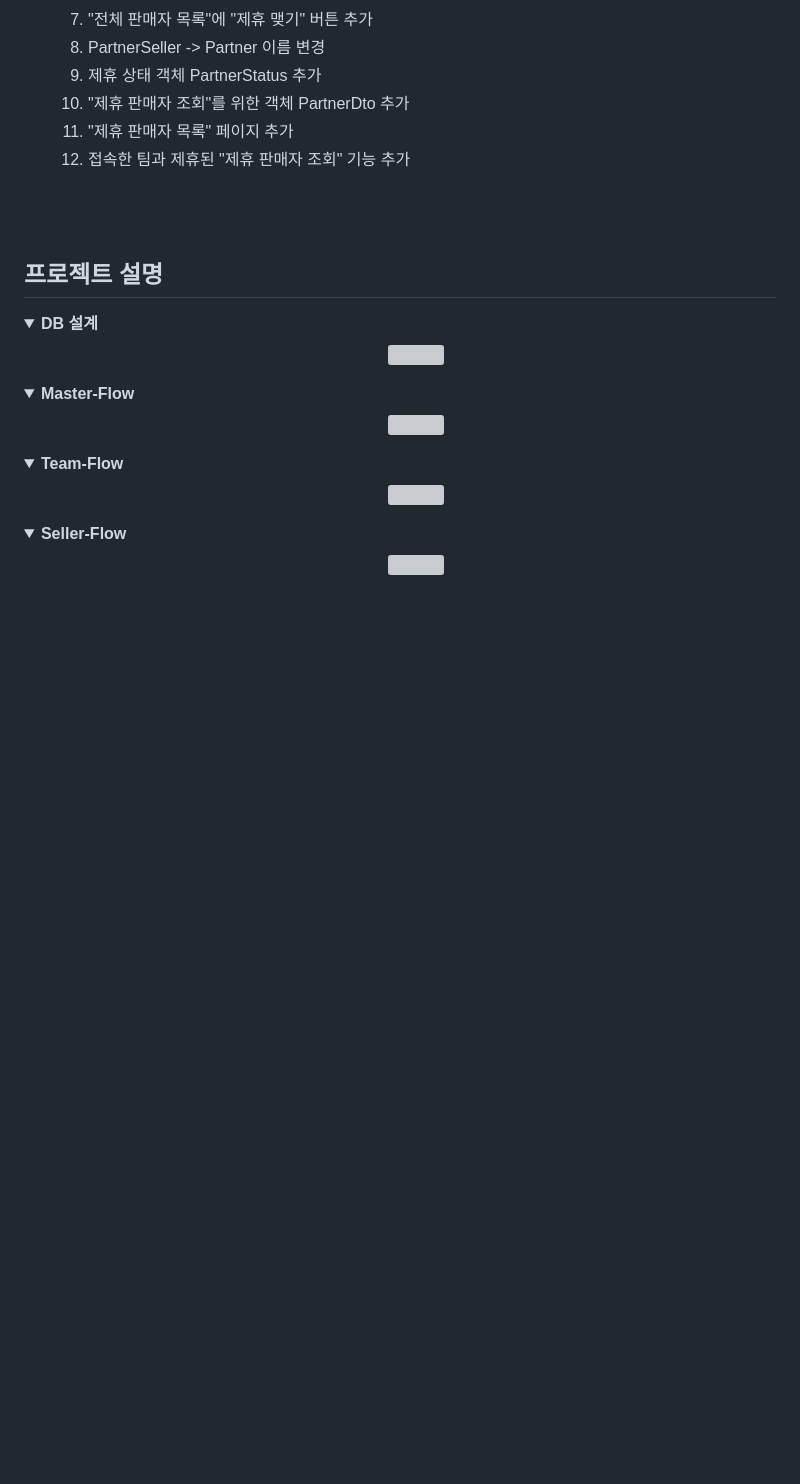
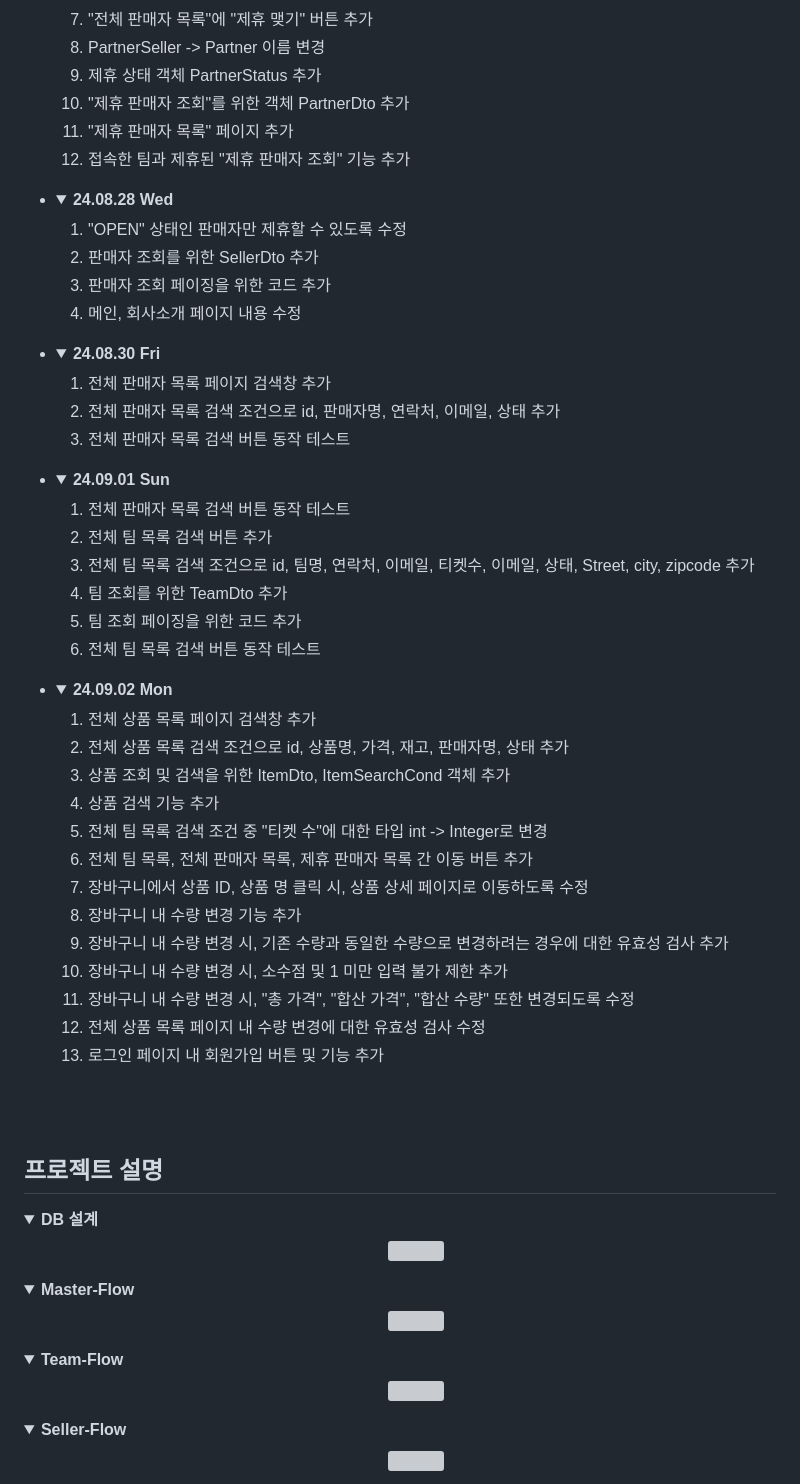
Before and after one commit to knitty-kim/kiosk_side_Project_1, a Markdown page: README.md, the part around the change. Drawn GitHub-style; folded sections open; blank space fills up the shorter version; grey boxes are pictures that could not be loaded.

```diff
--- a/README.md
+++ b/README.md
@@ -435,6 +435,68 @@
 	  </div>
 	</details>
      </li>
+     <li>
+	<details>
+	  <summary><b>24.08.28 Wed</b></summary>
+	  <div markdown="1">
+	    <ol>
+	      <li>"OPEN" 상태인 판매자만 제휴할 수 있도록 수정</li>
+	      <li>판매자 조회를 위한 SellerDto 추가</li>
+	      <li>판매자 조회 페이징을 위한 코드 추가</li>
+	      <li>메인, 회사소개 페이지 내용 수정</li>
+	    </ol>
+	  </div>
+	</details>
+     </li>
+     <li>
+	<details>
+	  <summary><b>24.08.30 Fri</b></summary>
+	  <div markdown="1">
+	    <ol>
+	      <li>전체 판매자 목록 페이지 검색창 추가</li>
+	      <li>전체 판매자 목록 검색 조건으로 id, 판매자명, 연락처, 이메일, 상태 추가</li>
+	      <li>전체 판매자 목록 검색 버튼 동작 테스트</li>
+	    </ol>
+	  </div>
+	</details>
+     </li>
+     <li>
+	<details>
+	  <summary><b>24.09.01 Sun</b></summary>
+	  <div markdown="1">
+	    <ol>
+	      <li>전체 판매자 목록 검색 버튼 동작 테스트</li>
+	      <li>전체 팀 목록 검색 버튼 추가</li>
+	      <li>전체 팀 목록 검색 조건으로 id, 팀명, 연락처, 이메일, 티켓수, 이메일, 상태, Street, city, zipcode 추가</li>
+	      <li>팀 조회를 위한 TeamDto 추가</li>
+	      <li>팀 조회 페이징을 위한 코드 추가</li>
+	      <li>전체 팀 목록 검색 버튼 동작 테스트</li>
+	    </ol>
+	  </div>
+	</details>
+     </li>
+     <li>
+	<details>
+	  <summary><b>24.09.02 Mon</b></summary>
+	  <div markdown="1">
+	    <ol>
+	      <li>전체 상품 목록 페이지 검색창 추가</li>
+	      <li>전체 상품 목록 검색 조건으로 id, 상품명, 가격, 재고, 판매자명, 상태 추가</li>
+	      <li>상품 조회 및 검색을 위한 ItemDto, ItemSearchCond 객체 추가</li>
+	      <li>상품 검색 기능 추가</li>
+	      <li>전체 팀 목록 검색 조건 중 "티켓 수"에 대한 타입 int -> Integer로 변경</li>
+	      <li>전체 팀 목록, 전체 판매자 목록, 제휴 판매자 목록 간 이동 버튼 추가</li>
+	      <li>장바구니에서 상품 ID, 상품 명 클릭 시, 상품 상세 페이지로 이동하도록 수정</li>
+	      <li>장바구니 내 수량 변경 기능 추가</li>
+	      <li>장바구니 내 수량 변경 시, 기존 수량과 동일한 수량으로 변경하려는 경우에 대한 유효성 검사 추가</li>
+	      <li>장바구니 내 수량 변경 시, 소수점 및 1 미만 입력 불가 제한 추가</li>
+	      <li>장바구니 내 수량 변경 시, "총 가격", "합산 가격", "합산 수량" 또한 변경되도록 수정</li>
+	      <li>전체 상품 목록 페이지 내 수량 변경에 대한 유효성 검사 수정</li>
+	      <li>로그인 페이지 내 회원가입 버튼 및 기능 추가</li>
+	    </ol>
+	  </div>
+	</details>
+     </li>
     </ul>
   </div>
 </details>
```
